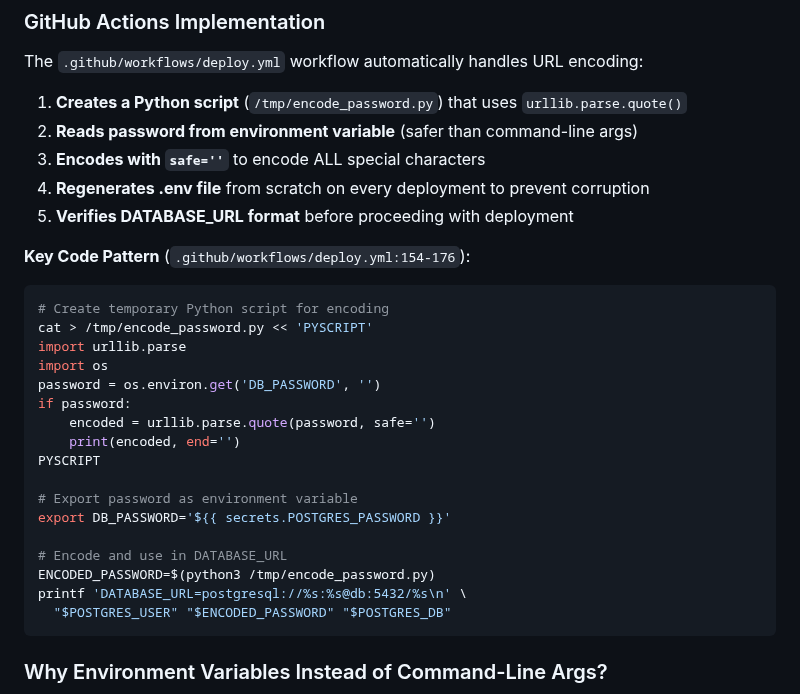
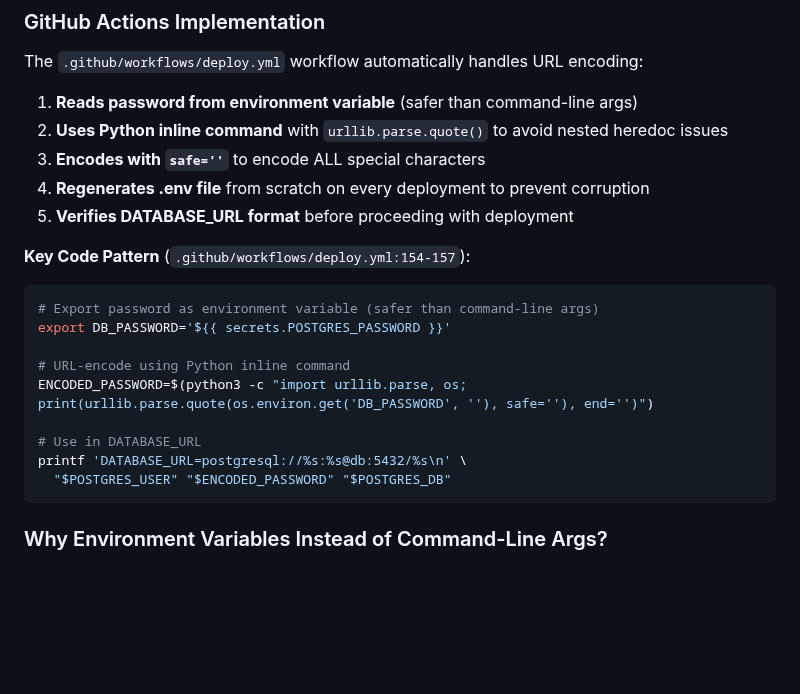
Before and after one commit to erzhan12/habit-reward, a Markdown page: RULES.md, the part around the change. Rendered like a GitHub page; blank space fills up the shorter version.

Commit message:
docs: update RULES.md to reflect simplified encoding approach
Update documentation to show the inline Python command approach
instead of the temporary script file method.

Changes:
- Updated code example to show python3 -c inline command
- Clarified that inline approach avoids nested heredoc issues
- Simplified numbered list to reflect new implementation

🤖 Generated with [Claude Code](https://claude.com/claude-code)

Co-Authored-By: Claude <noreply@anthropic.com>

````diff
--- a/RULES.md
+++ b/RULES.md
@@ -670,29 +670,21 @@ DATABASE_URL=postgresql://postgres:3QZ%23C_Jp5ls7W01k@db:5432/habit_reward
 
 The `.github/workflows/deploy.yml` workflow automatically handles URL encoding:
 
-1. **Creates a Python script** (`/tmp/encode_password.py`) that uses `urllib.parse.quote()`
-2. **Reads password from environment variable** (safer than command-line args)
+1. **Reads password from environment variable** (safer than command-line args)
+2. **Uses Python inline command** with `urllib.parse.quote()` to avoid nested heredoc issues
 3. **Encodes with `safe=''`** to encode ALL special characters
 4. **Regenerates .env file** from scratch on every deployment to prevent corruption
 5. **Verifies DATABASE_URL format** before proceeding with deployment
 
-**Key Code Pattern** (`.github/workflows/deploy.yml:154-176`):
+**Key Code Pattern** (`.github/workflows/deploy.yml:154-157`):
 ```bash
-# Create temporary Python script for encoding
-cat > /tmp/encode_password.py << 'PYSCRIPT'
-import urllib.parse
-import os
-password = os.environ.get('DB_PASSWORD', '')
-if password:
-    encoded = urllib.parse.quote(password, safe='')
-    print(encoded, end='')
-PYSCRIPT
-
-# Export password as environment variable
+# Export password as environment variable (safer than command-line args)
 export DB_PASSWORD='${{ secrets.POSTGRES_PASSWORD }}'
 
-# Encode and use in DATABASE_URL
-ENCODED_PASSWORD=$(python3 /tmp/encode_password.py)
+# URL-encode using Python inline command
+ENCODED_PASSWORD=$(python3 -c "import urllib.parse, os; print(urllib.parse.quote(os.environ.get('DB_PASSWORD', ''), safe=''), end='')")
+
+# Use in DATABASE_URL
 printf 'DATABASE_URL=postgresql://%s:%s@db:5432/%s\n' \
   "$POSTGRES_USER" "$ENCODED_PASSWORD" "$POSTGRES_DB"
 ```
````
